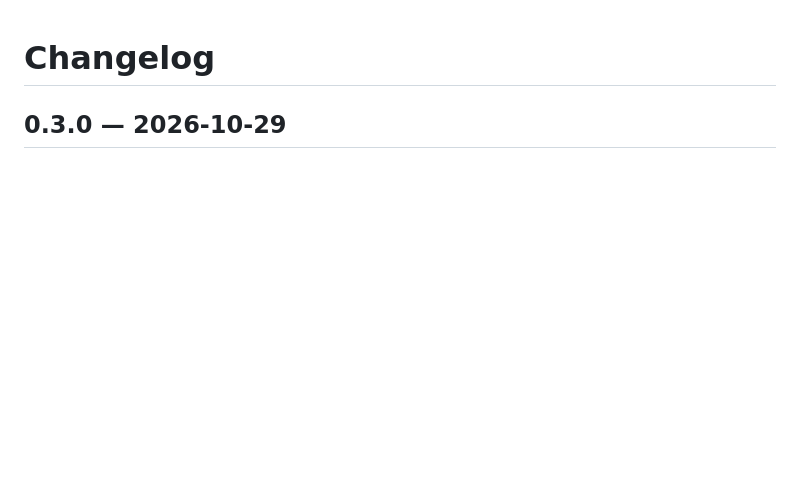
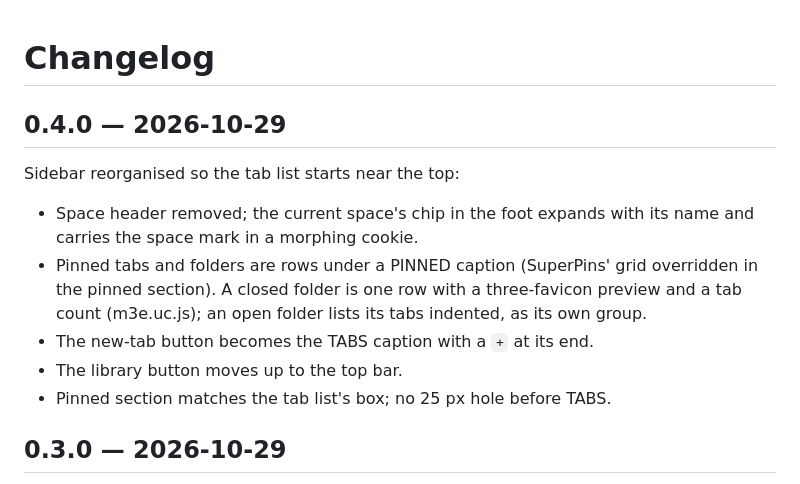
Before and after one commit to P3DROVFX/zen-m3e, a Markdown page: CHANGELOG.md, the part around the change. Rendered like a GitHub page; blank space fills up the shorter version.

```diff
--- a/CHANGELOG.md
+++ b/CHANGELOG.md
@@ -1,4 +1,16 @@
 # Changelog
+
+## 0.4.0 — 2026-10-29
+
+Sidebar reorganised so the tab list starts near the top:
+- Space header removed; the current space's chip in the foot expands with its name and
+  carries the space mark in a morphing cookie.
+- Pinned tabs and folders are rows under a PINNED caption (SuperPins' grid overridden in
+  the pinned section). A closed folder is one row with a three-favicon preview and a tab
+  count (m3e.uc.js); an open folder lists its tabs indented, as its own group.
+- The new-tab button becomes the TABS caption with a `+` at its end.
+- The library button moves up to the top bar.
+- Pinned section matches the tab list's box; no 25 px hole before TABS.
 
 ## 0.3.0 — 2026-10-29
 
```
Also changed, not shown: README.md (+8 -7 lines), docs/design.md (+20 -3 lines), docs/screenshots/sidebar-dark.png, 5 other files.
